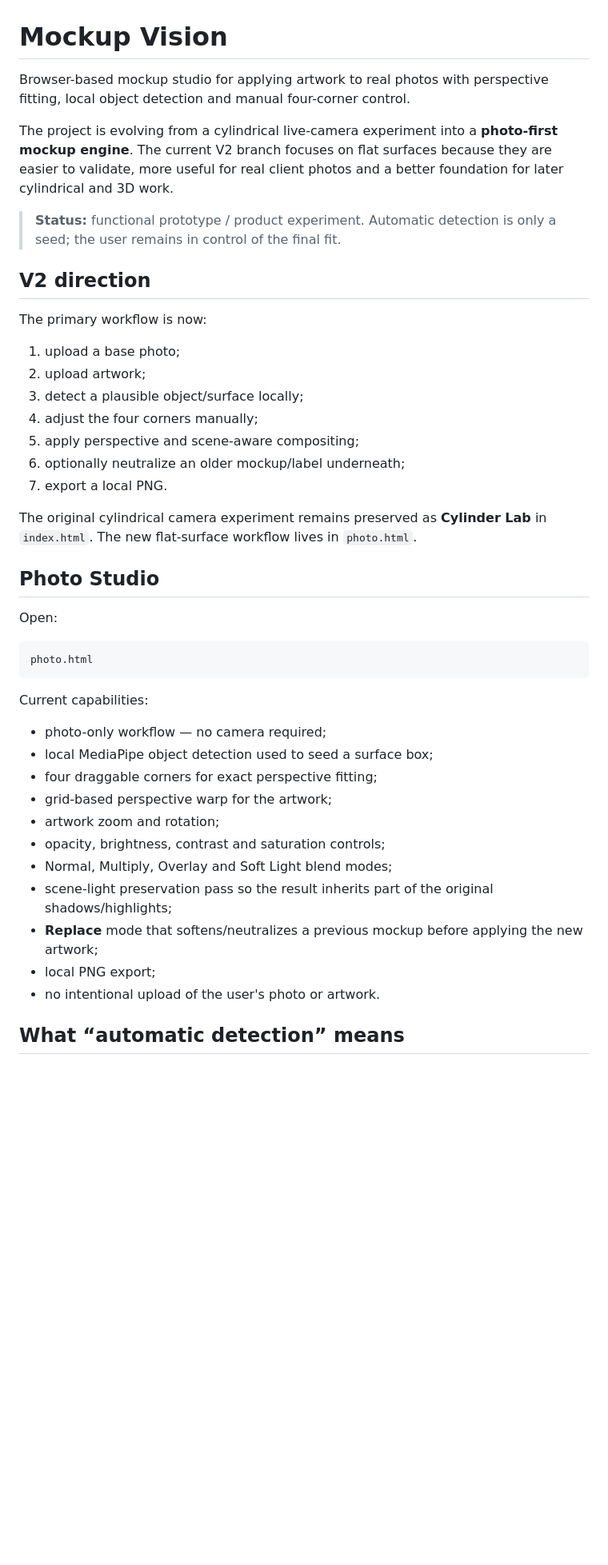
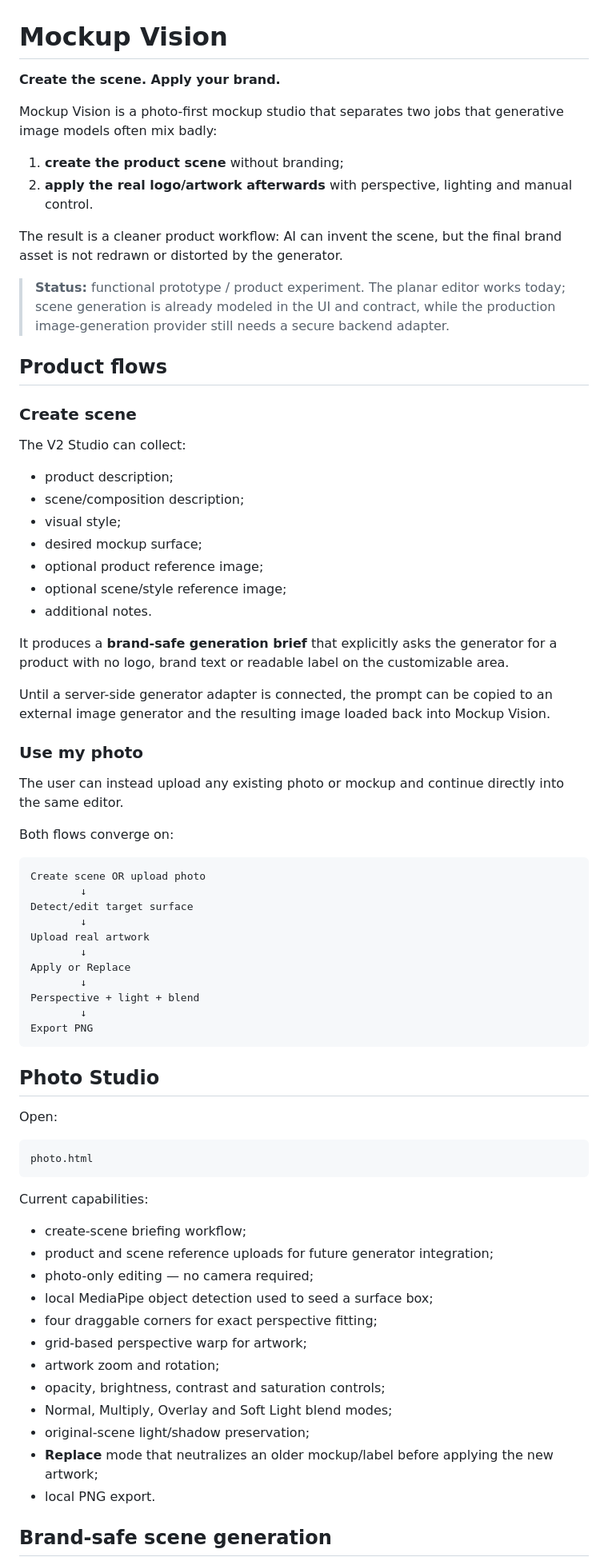
Before and after one commit to oalexgil/mockup-lata-ao-vivo, a Markdown page: README.md, the part around one of its changes. Shown at 80% size. GitHub-like rendering; blank space fills up the shorter version.

Commit message:
docs: reposition Mockup Vision around create-detect-apply workflow

````diff
--- a/README.md
+++ b/README.md
@@ -1,24 +1,53 @@
 # Mockup Vision
 
-Browser-based mockup studio for applying artwork to real photos with perspective fitting, local object detection and manual four-corner control.
+**Create the scene. Apply your brand.**
 
-The project is evolving from a cylindrical live-camera experiment into a **photo-first mockup engine**. The current V2 branch focuses on flat surfaces because they are easier to validate, more useful for real client photos and a better foundation for later cylindrical and 3D work.
+Mockup Vision is a photo-first mockup studio that separates two jobs that generative image models often mix badly:
 
-> **Status:** functional prototype / product experiment. Automatic detection is only a seed; the user remains in control of the final fit.
+1. **create the product scene** without branding;
+2. **apply the real logo/artwork afterwards** with perspective, lighting and manual control.
 
-## V2 direction
+The result is a cleaner product workflow: AI can invent the scene, but the final brand asset is not redrawn or distorted by the generator.
 
-The primary workflow is now:
+> **Status:** functional prototype / product experiment. The planar editor works today; scene generation is already modeled in the UI and contract, while the production image-generation provider still needs a secure backend adapter.
 
-1. upload a base photo;
-2. upload artwork;
-3. detect a plausible object/surface locally;
-4. adjust the four corners manually;
-5. apply perspective and scene-aware compositing;
-6. optionally neutralize an older mockup/label underneath;
-7. export a local PNG.
+## Product flows
 
-The original cylindrical camera experiment remains preserved as **Cylinder Lab** in `index.html`. The new flat-surface workflow lives in `photo.html`.
+### Create scene
+
+The V2 Studio can collect:
+
+- product description;
+- scene/composition description;
+- visual style;
+- desired mockup surface;
+- optional product reference image;
+- optional scene/style reference image;
+- additional notes.
+
+It produces a **brand-safe generation brief** that explicitly asks the generator for a product with no logo, brand text or readable label on the customizable area.
+
+Until a server-side generator adapter is connected, the prompt can be copied to an external image generator and the resulting image loaded back into Mockup Vision.
+
+### Use my photo
+
+The user can instead upload any existing photo or mockup and continue directly into the same editor.
+
+Both flows converge on:
+
+```text
+Create scene OR upload photo
+        ↓
+Detect/edit target surface
+        ↓
+Upload real artwork
+        ↓
+Apply or Replace
+        ↓
+Perspective + light + blend
+        ↓
+Export PNG
+```
 
 ## Photo Studio
 
@@ -30,17 +59,18 @@ photo.html
 
 Current capabilities:
 
-- photo-only workflow — no camera required;
+- create-scene briefing workflow;
+- product and scene reference uploads for future generator integration;
+- photo-only editing — no camera required;
 - local MediaPipe object detection used to seed a surface box;
 - four draggable corners for exact perspective fitting;
-- grid-based perspective warp for the artwork;
+- grid-based perspective warp for artwork;
 - artwork zoom and rotation;
 - opacity, brightness, contrast and saturation controls;
 - Normal, Multiply, Overlay and Soft Light blend modes;
-- scene-light preservation pass so the result inherits part of the original shadows/highlights;
-- **Replace** mode that softens/neutralizes a previous mockup before applying the new artwork;
-- local PNG export;
-- no intentional upload of the user's photo or artwork.
+- original-scene light/shadow preservation;
+- **Replace** mode that neutralizes an older mockup/label before applying the new artwork;
+- local PNG export.
 
-## What “automatic detection” means
+## Brand-safe scene generation
 
````
Also changed, not shown: other parts of README.md (+67 -54 lines).
